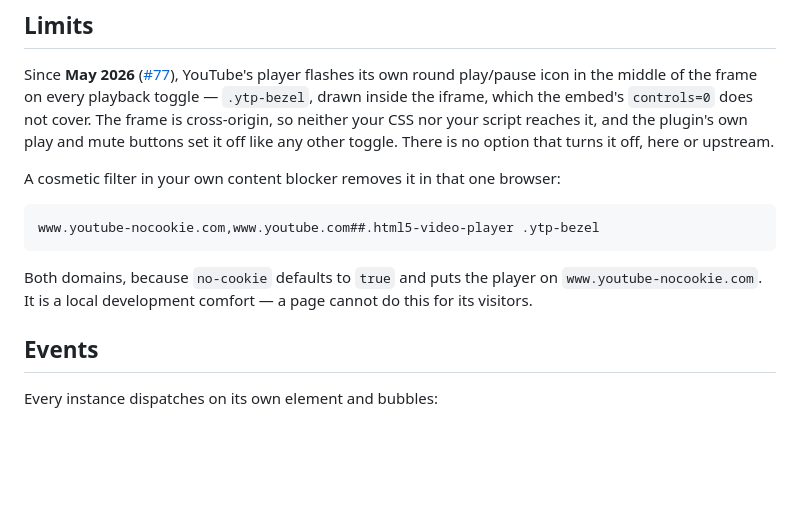
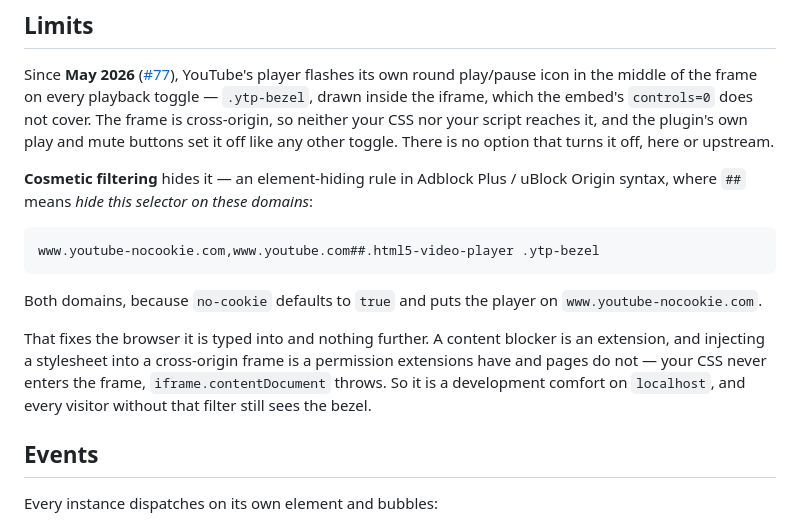
Before and after one commit to stamat/youtube-background, a Markdown page: site/index.md, the part around the change. Rendered like a GitHub page; blank space fills up the shorter version.

````diff
--- a/site/index.md
+++ b/site/index.md
@@ -236,15 +236,21 @@ does not cover. The frame is cross-origin, so neither your CSS nor your script r
 and the plugin's own play and mute buttons set it off like any other toggle. There is no
 option that turns it off, here or upstream.
 
-A cosmetic filter in your own content blocker removes it in that one browser:
+**Cosmetic filtering** hides it — an element-hiding rule in Adblock Plus / uBlock Origin
+syntax, where `##` means *hide this selector on these domains*:
 
 ```text
 www.youtube-nocookie.com,www.youtube.com##.html5-video-player .ytp-bezel
 ```
 
 Both domains, because `no-cookie` defaults to `true` and puts the player on
-`www.youtube-nocookie.com`. It is a local development comfort — a page cannot do this for
-its visitors.
+`www.youtube-nocookie.com`.
+
+That fixes the browser it is typed into and nothing further. A content blocker is an
+extension, and injecting a stylesheet into a cross-origin frame is a permission extensions
+have and pages do not — your CSS never enters the frame, `iframe.contentDocument` throws.
+So it is a development comfort on `localhost`, and every visitor without that filter still
+sees the bezel.
 
 ## Events
 
````
Also changed, not shown: README.md (+13 -4 lines).
